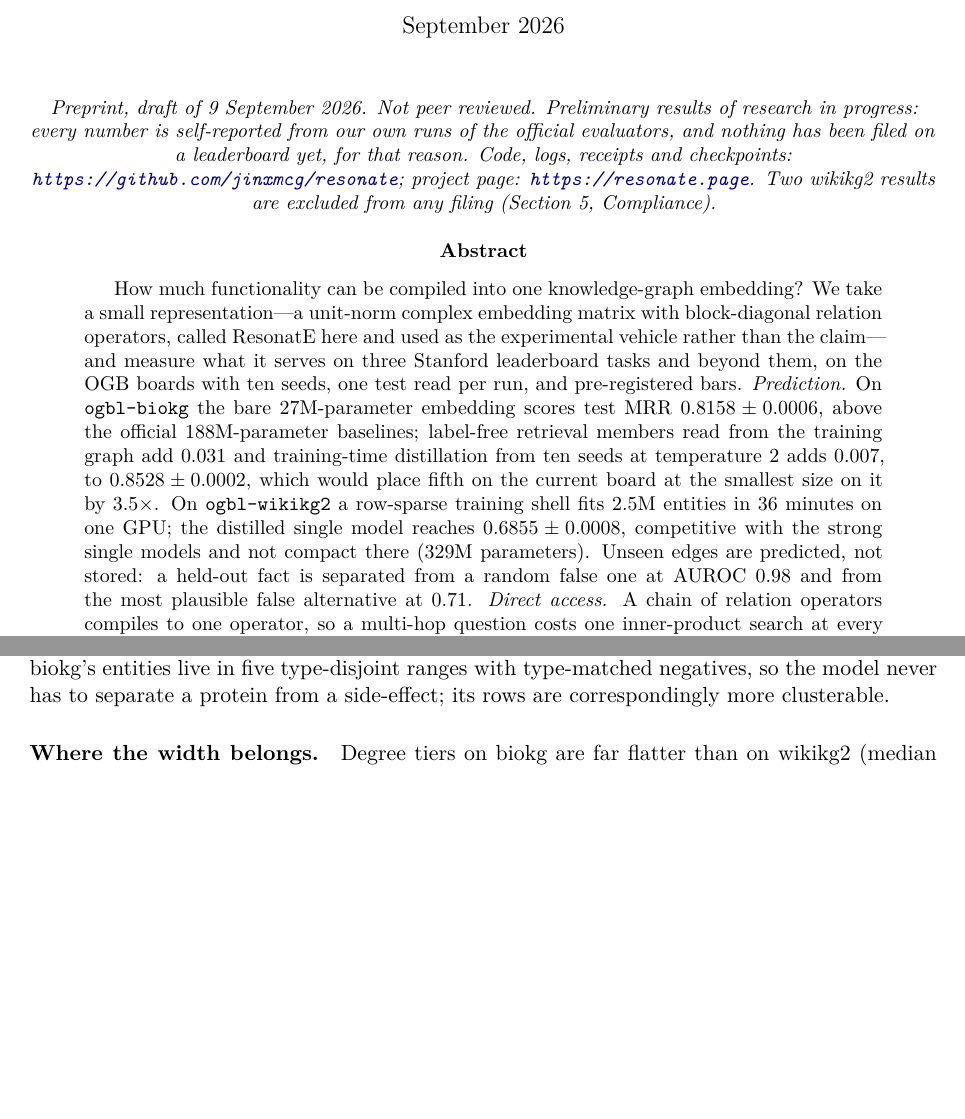
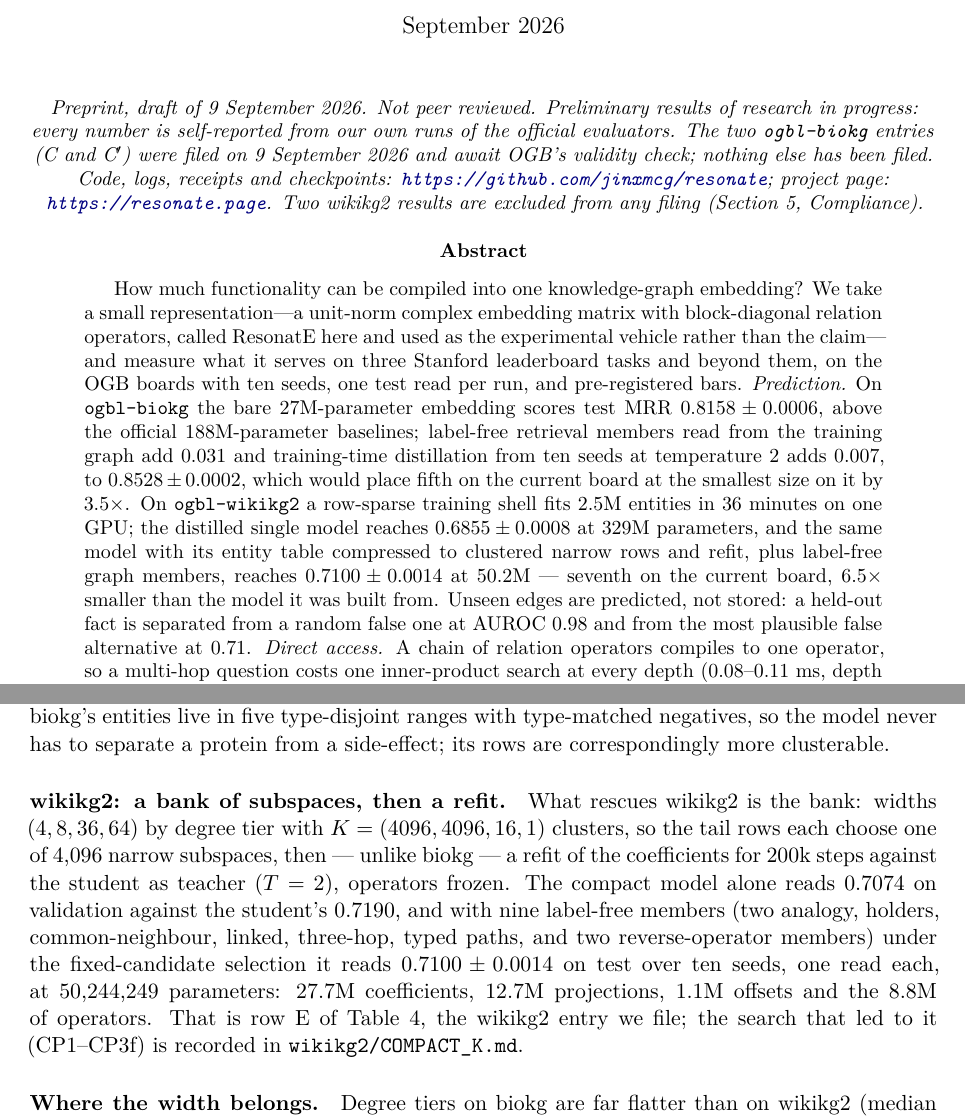
Before and after one commit to jinxmcg/resonate, a LaTeX paper (paper/resonate.tex): two parts of pages 1 and 13 of 21 before the commit and two parts of pages 1 and 13 of 22 after it, joined at a grey line, cut so that both start at the same text, the shorter picture padded with empty space. The pictures show the PDF file paper/resonate.pdf that the author committed with the source.

Commit message:
biokg C and C' filed on OGB (9 Sep 2026); wikikg2 E is now the paper's wikikg2 entry (row E in the tables, compression section, board placement); banners updated
Co-Authored-By: Claude Fable 5.1 <noreply@anthropic.com>
Claude-Session: https://claude.ai/code/session_01JnFCQKSi1JgmNKCVvj1mNx

```diff
--- a/paper/resonate.tex
+++ b/paper/resonate.tex
@@ -24,8 +24,9 @@
 \begin{center}\small\itshape
 Preprint, draft of 9 September 2026. Not peer reviewed. Preliminary
 results of research in progress: every number is self-reported from our
-own runs of the official evaluators, and nothing has been filed on a
-leaderboard yet, for that reason. Code, logs, receipts and checkpoints:
+own runs of the official evaluators. The two \texttt{ogbl-biokg} entries (C
+and C$'$) were filed on 9 September 2026 and await OGB's validity check;
+nothing else has been filed. Code, logs, receipts and checkpoints:
 \url{https://github.com/jinxmcg/resonate}; project page:
 \url{https://resonate.page}. Two wikikg2
 results are excluded from any filing (Section~\ref{sec:protocol}, Compliance).
@@ -46,8 +47,10 @@ baselines; label-free retrieval members read from the training graph add
 0.007, to $0.8528\pm0.0002$, which would place fifth on the current
 board at the smallest size on it by $3.5\times$. On \texttt{ogbl-wikikg2} a row-sparse training shell
 fits 2.5M entities in 36 minutes on one GPU; the distilled single model
-reaches $0.6855\pm0.0008$, competitive with the strong single models and
-not compact there (329M parameters). Unseen edges are predicted, not
+reaches $0.6855\pm0.0008$ at 329M parameters, and the same model with its
+entity table compressed to clustered narrow rows and refit, plus
+label-free graph members, reaches $0.7100\pm0.0014$ at 50.2M --- seventh on
+the current board, $6.5\times$ smaller than the model it was built from. Unseen edges are predicted, not
 stored: a held-out fact is separated from a random false one at AUROC
 0.98 and from the most plausible false alternative at 0.71.
 \emph{Direct access.} A chain of relation operators compiles to one
@@ -119,4 +122,3 @@ place fifth of twelve on the current board as the smallest entry on it by
 $3.5\times$. On
 \texttt{ogbl-wikikg2} (2.5M entities) a row-sparse shell trains the
 embedding in 36 minutes on one GPU and the distilled single model reaches
-$0.6855\pm0.0008$, competitive with the strong single models; it is not
@@ -124,3 +127,5 @@ compact there, and we say so (Section~\ref{sec:results}).
+reaches $0.7100\pm0.0014$ at 50.2M, the entry we file
+(Sections~\ref{sec:results} and \ref{sec:compress}).
 \item \emph{Missing links are predicted, not stored.} Test MRR is
 already that measurement; in addition, on 598k held-out Wikidata facts
 the model's score separates a true unseen fact from a random false one at
@@ -554,7 +561,7 @@ wikikg2 members are GPU-batched and take seconds to minutes per split.
 
 \begin{table}[t]
 \centering
-\caption{\texttt{ogbl-biokg}, the sparse-shell ladder (to be filed) and the
+\caption{\texttt{ogbl-biokg}, the sparse-shell ladder (C and C$'$ filed 9 September 2026) and the
 first (dense-Adam) ladder. Ten runs per row, one test read per run.
 ``held-out'' is the blend procedure fit on half of validation and
 measured on the other half; ``valid'' is the in-sample value. Every row
@@ -630,5 +637,3 @@ sit.}
 \caption{\texttt{ogbl-wikikg2}, ten runs per row, one test read per run.
 ``valid'' is in-sample for the blend rows; ``held-out'' is the
 cross-fitted estimate of the learned combiner (ensemble: the one fit;
-row F: seven of ten seeds; C-F: the six seeds whose member caches survived). The
-single-model rows have 328{,}842{,}753 parameters.}
@@ -643,7 +651,8 @@ A. single model & $0.6676\pm0.0010$ & $0.7030\pm0.0009$ & --- \\
 B. A + 8 members, frozen blend & $0.6820\pm0.0014$ & 0.7413 & --- \\
 B+. + self-augmented members & $0.6866\pm0.0015$ & 0.7467 & --- \\
 F. A + 10 members + learned combiner & $0.7222\pm0.0010$ & 0.7800 & 0.779 \\
-\quad student alone ($T=2$), \textbf{to be filed} & $\mathbf{0.6855\pm0.0008}$ & 0.7190 & --- \\
+\quad C. student alone ($T=2$), reported & $0.6855\pm0.0008$ & 0.7190 & --- \\
+\textbf{E. C compressed to clustered narrow rows, refit, + 9 members (to be filed)} & $\mathbf{0.7100\pm0.0014}$ & 0.7666 & 0.7667 \\
 C-F. distilled ($T=2$) + members + combiner (not filed) & $0.7320\pm0.0010$ & 0.7880 & 0.787 \\
 ensemble of 10 seeds + members + combiner (not filed) & $0.7426\pm0.0002$ (LOO) & 0.7994 & 0.7992 \\
 \quad full ten-seed ensemble, one read & 0.7430 & 0.7998 & \\
@@ -655,4 +664,3 @@ Table~\ref{tab:wiki} gives the ladder. A single 329M model trained in 36
 minutes reaches 0.6676; the members and the learned combiner add
 $+0.055$; the $T=2$ student adds $+0.010$ more; the ten-seed ensemble
 under the same combiner $+0.011$ beyond that. Table~\ref{tab:wboard}
-places the rows against the public board's top entries. The entry to be filed,
@@ -660,0 +671 @@ NodePiece (0.6866) and InterHT (0.6779), eleventh of twenty-eight.
+fixed-candidate selection --- $0.7100\pm0.0014$ at 50{,}244{,}249
@@ -899,6 +915,21 @@ instead sits near $K=256$. And biokg's entities live in five
 type-disjoint ranges with type-matched negatives, so the model never has
 to separate a protein from a side-effect; its rows are correspondingly
 more clusterable.
+
+\paragraph{wikikg2: a bank of subspaces, then a refit.} What rescues
+wikikg2 is the bank: widths $(4,8,36,64)$ by degree tier with
+$K=(4096,4096,16,1)$ clusters, so the tail rows each choose one of 4{,}096
+narrow subspaces, then --- unlike biokg --- a refit of the coefficients for
+200k steps against the student as teacher ($T=2$), operators frozen. The
+compact model alone reads 0.7074 on validation against the student's
+0.7190, and with nine label-free members (two analogy, holders,
+common-neighbour, linked, three-hop, typed paths, and two reverse-operator
+members) under the fixed-candidate selection it reads
+$0.7100\pm0.0014$ on test over ten seeds, one read each, at 50{,}244{,}249
+parameters: 27.7M coefficients, 12.7M projections, 1.1M offsets and the
+8.8M of operators. That is row E of Table~\ref{tab:wiki}, the wikikg2
+entry we file; the search that led to it (CP1--CP3f) is recorded in
+\texttt{wikikg2/COMPACT\_K.md}.
 
 \paragraph{Where the width belongs.} Degree tiers on biokg are far
 flatter than on wikikg2 (median degree 22 against $\approx6$), and the
```
Also changed, not shown: VALIDATE.md (+5 -4 lines), biokg/SUBMISSION_BIOKG.md (+4 -0 lines), README.md, paper/resonate.pdf, paper/resonate.tex (29 more changed lines), 1 other file.
